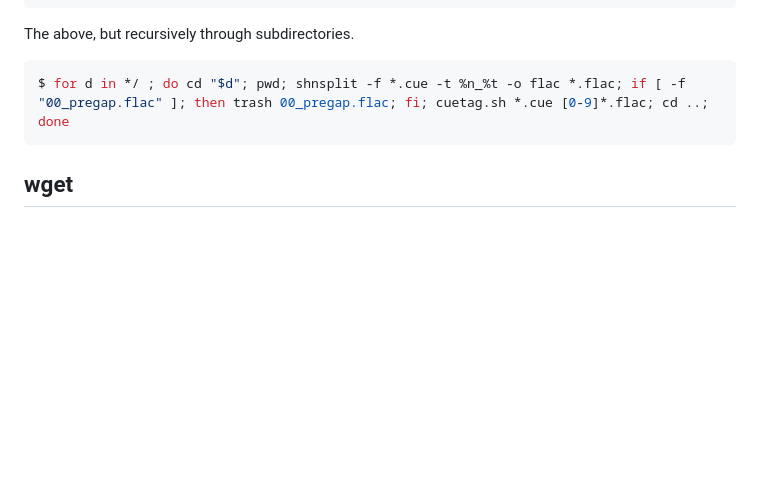
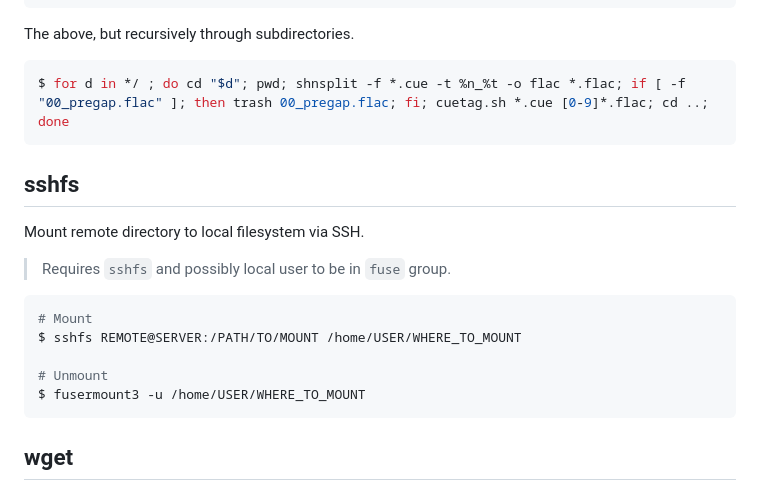
Before and after one commit to kaygike/kaygike.github.io, a Markdown page: pages/code.md, the part around the change. GitHub-like rendering; blank space fills up the shorter version.

````diff
--- a/pages/code.md
+++ b/pages/code.md
@@ -183,6 +183,20 @@ The above, but recursively through subdirectories.
 $ for d in */ ; do cd "$d"; pwd; shnsplit -f *.cue -t %n_%t -o flac *.flac; if [ -f "00_pregap.flac" ]; then trash 00_pregap.flac; fi; cuetag.sh *.cue [0-9]*.flac; cd ..; done
 ```
 
+## sshfs
+
+Mount remote directory to local filesystem via SSH.
+
+> Requires ```sshfs``` and possibly local user to be in ```fuse``` group.
+
+```bash
+# Mount
+$ sshfs REMOTE@SERVER:/PATH/TO/MOUNT /home/USER/WHERE_TO_MOUNT
+
+# Unmount
+$ fusermount3 -u /home/USER/WHERE_TO_MOUNT
+```
+
 ## wget
 
 Download numerical increments.
````
